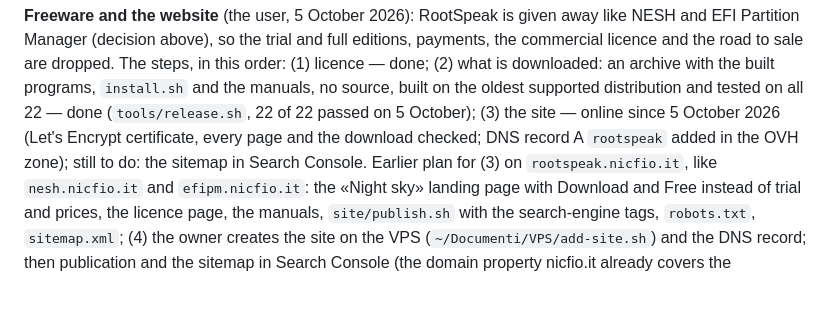
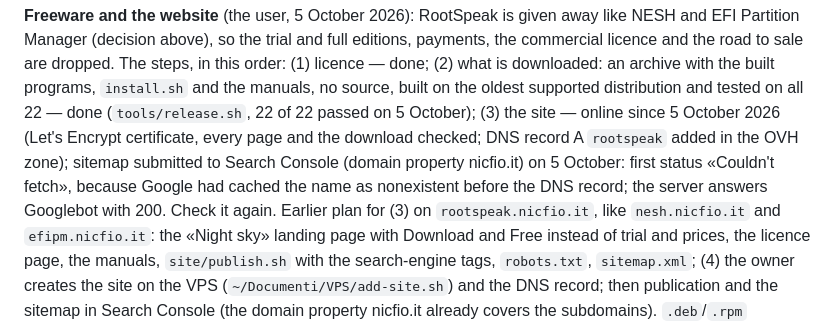
Before and after one commit to nic-fio/ROOTSPEAK, a Markdown page: CLAUDE.md, the part around the change. GitHub-like rendering; blank space fills up the shorter version.

Commit message:
CLAUDE.md: sitemap submitted to Search Console
Co-Authored-By: Claude Opus 5.5 (1M context) <noreply@anthropic.com>

```diff
--- a/CLAUDE.md
+++ b/CLAUDE.md
@@ -240,8 +240,10 @@ an archive with the built programs, `install.sh` and the manuals, no source,
 built on the oldest supported distribution and tested on all 22 — done
 (`tools/release.sh`, 22 of 22 passed on 5 October); (3) the site — online
 since 5 October 2026 (Let's Encrypt certificate, every page and the download
-checked; DNS record A `rootspeak` added in the OVH zone); still to do: the
-sitemap in Search Console. Earlier plan for (3)
+checked; DNS record A `rootspeak` added in the OVH zone); sitemap submitted
+to Search Console (domain property nicfio.it) on 5 October: first status
+«Couldn't fetch», because Google had cached the name as nonexistent before
+the DNS record; the server answers Googlebot with 200. Check it again. Earlier plan for (3)
 on `rootspeak.nicfio.it`, like `nesh.nicfio.it` and `efipm.nicfio.it`: the
 «Night sky» landing page with Download and Free instead of trial and prices,
 the licence page, the manuals, `site/publish.sh` with the search-engine tags,
```
